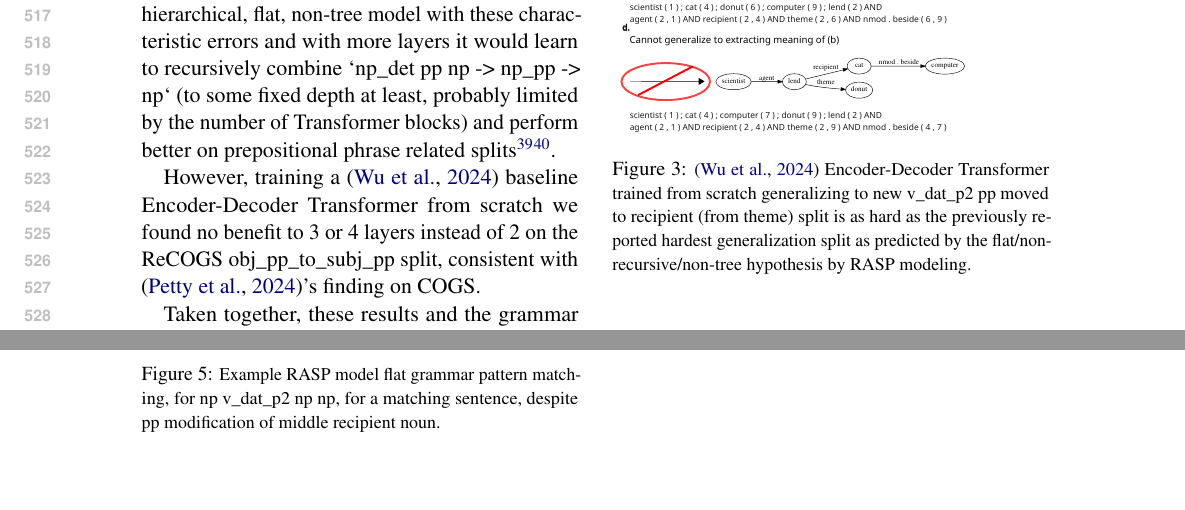
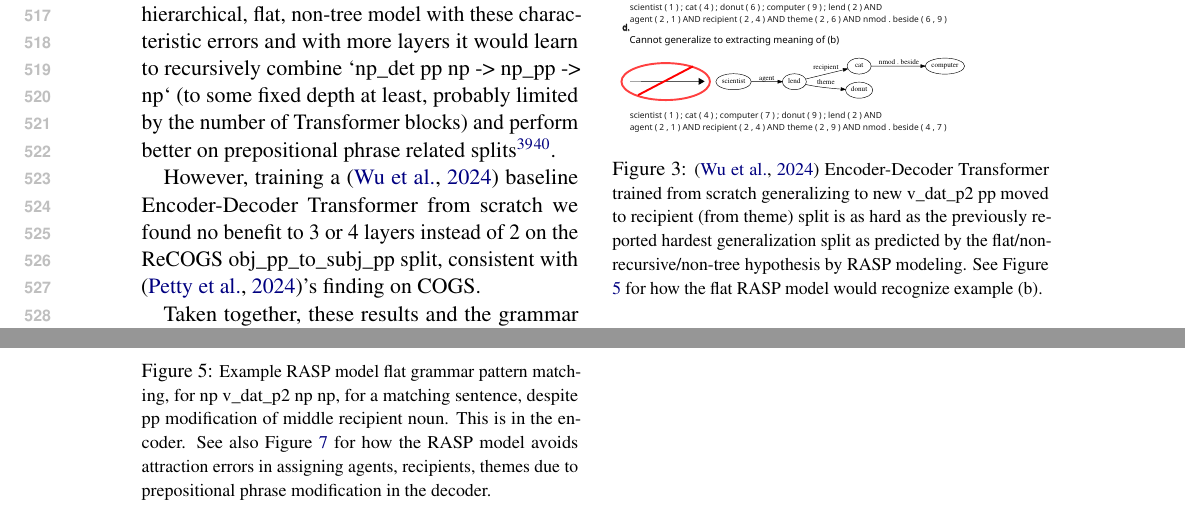
Before and after one commit to willy-b/RASP-for-ReCOGS, a LaTeX paper (rasp-for-recogs_pos-2024-draft.tex): two parts of pages 8 and 19 of 40, joined at a grey line, cut so that both start at the same text, the shorter picture padded with empty space. Compiled offline with pdfLaTeX.

Commit message:
add cross links between some related figures

```diff
--- a/rasp-for-recogs_pos-2024-draft.tex
+++ b/rasp-for-recogs_pos-2024-draft.tex
@@ -445,7 +445,7 @@ Taken together, these results and the grammar coverage analysis suggest we may i
 
 \begin{figure}
 \includegraphics[scale=0.30]{./image_pdfs/new_difficult_generalization_v_dat_p2_recipient_pp_modification_predicted_and_confirmed_for_transformers_trained_from_scratch_portrait.pdf}
-\caption[\cite{Wu2023} baseline Encoder-Decoder Transformer trained from scratch generalizing to new v\_dat\_p2 pp moved to recipient (from theme) split is as hard as the previously reported hardest generalization split as predicted by the flat/non-recursive/non-tree hypothesis by RASP modeling]{\begin{small}\cite{Wu2023} Encoder-Decoder Transformer trained from scratch generalizing to new v\_dat\_p2 pp moved to recipient (from theme) split is as hard as the previously reported hardest generalization split as predicted by the flat/non-recursive/non-tree hypothesis by RASP modeling.\end{small}
+\caption[\cite{Wu2023} baseline Encoder-Decoder Transformer trained from scratch generalizing to new v\_dat\_p2 pp moved to recipient (from theme) split is as hard as the previously reported hardest generalization split as predicted by the flat/non-recursive/non-tree hypothesis by RASP modeling]{\begin{small}\cite{Wu2023} Encoder-Decoder Transformer trained from scratch generalizing to new v\_dat\_p2 pp moved to recipient (from theme) split is as hard as the previously reported hardest generalization split as predicted by the flat/non-recursive/non-tree hypothesis by RASP modeling. See Figure \ref{rasp-model-flat-pattern-match-example-v_dat_p2_match_with_middle_pp} for how the flat RASP model would recognize example (b).\end{small}
 \label{baseline_transformer_standard_training_cannot_do_v_dat_p2_generalization}
 }
 %\textit{Actual COGS training example and modified version shown, which have different meanings but in a compositional solution are identical at a medium level of abstraction, as both are `np v\_dat\_p2 np np`\protect\footnotemark, so model should be able to translate both to their appropriate logical forms.}
@@ -990,7 +990,7 @@ np_v_unerg = aggregate(np_after_mask and v_unerg_mask, 1);
 
 \begin{figure}
 \includegraphics[scale=0.75]{./image_pdfs/example_rasp_for_recogs_flat_pattern_match_with_pp_modification.pdf}
-\caption{\begin{small}Example RASP model flat grammar pattern matching, for np v\_dat\_p2 np np, for a matching sentence, despite pp modification of middle recipient noun.\end{small} \\
+\caption{\begin{small}Example RASP model flat grammar pattern matching, for np v\_dat\_p2 np np, for a matching sentence, despite pp modification of middle recipient noun. This is in the encoder. See also Figure \ref{attraction_errors_figure} for how the RASP model avoids attraction errors in assigning agents, recipients, themes due to prepositional phrase modification in the decoder.\end{small} \\
 }
 \label{rasp-model-flat-pattern-match-example-v_dat_p2_match_with_middle_pp}
 \end{figure}
```
Also changed, not shown: rasp-for-recogs_pos-2024-draft.pdf.
